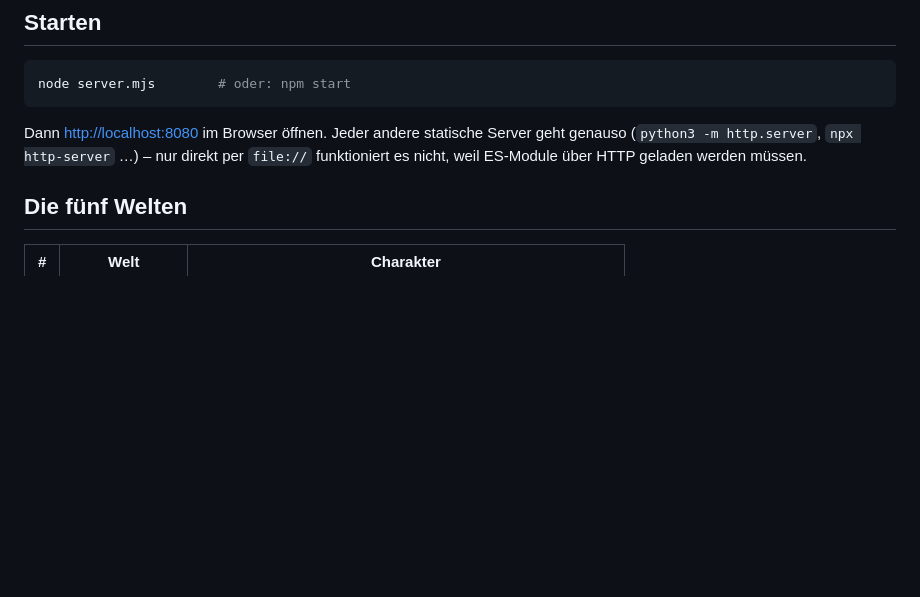
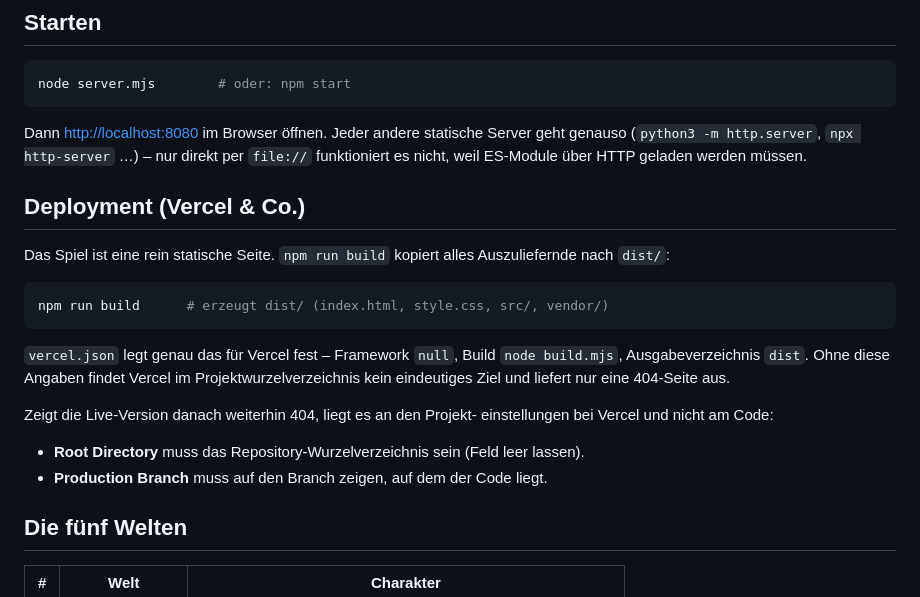
Before and after one commit to brafovin/leon, a Markdown page: README.md, the part around the change. Rendered like a GitHub page; blank space fills up the shorter version.

Commit message:
README: Abschnitt zum Deployment ergänzt

````diff
--- a/README.md
+++ b/README.md
@@ -17,6 +17,26 @@ node server.mjs        # oder: npm start
 Dann <http://localhost:8080> im Browser öffnen. Jeder andere statische Server geht
 genauso (`python3 -m http.server`, `npx http-server` …) – nur direkt per
 `file://` funktioniert es nicht, weil ES-Module über HTTP geladen werden müssen.
+
+## Deployment (Vercel & Co.)
+
+Das Spiel ist eine rein statische Seite. `npm run build` kopiert alles
+Auszuliefernde nach `dist/`:
+
+```bash
+npm run build      # erzeugt dist/ (index.html, style.css, src/, vendor/)
+```
+
+`vercel.json` legt genau das für Vercel fest – Framework `null`,
+Build `node build.mjs`, Ausgabeverzeichnis `dist`. Ohne diese Angaben findet
+Vercel im Projektwurzelverzeichnis kein eindeutiges Ziel und liefert nur eine
+404-Seite aus.
+
+Zeigt die Live-Version danach weiterhin 404, liegt es an den Projekt-
+einstellungen bei Vercel und nicht am Code:
+
+* **Root Directory** muss das Repository-Wurzelverzeichnis sein (Feld leer lassen).
+* **Production Branch** muss auf den Branch zeigen, auf dem der Code liegt.
 
 ## Die fünf Welten
 
````
